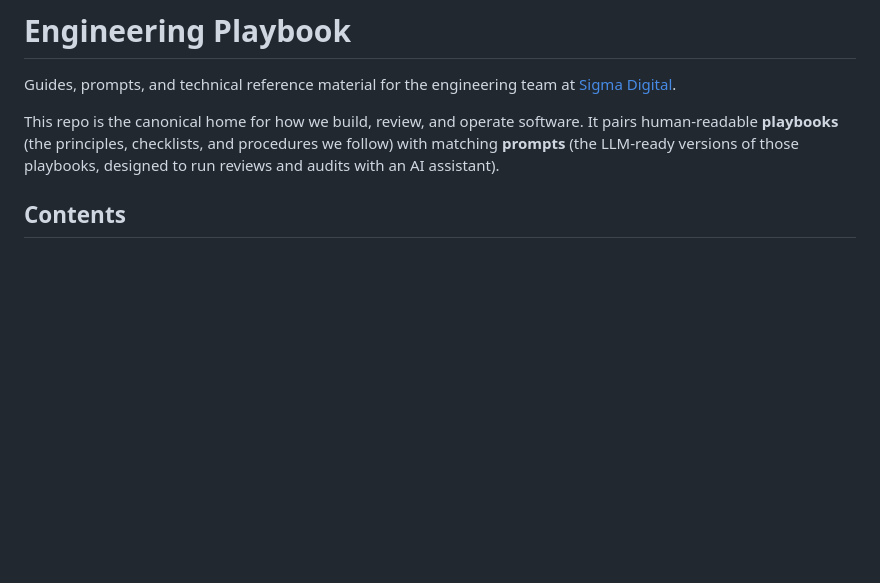
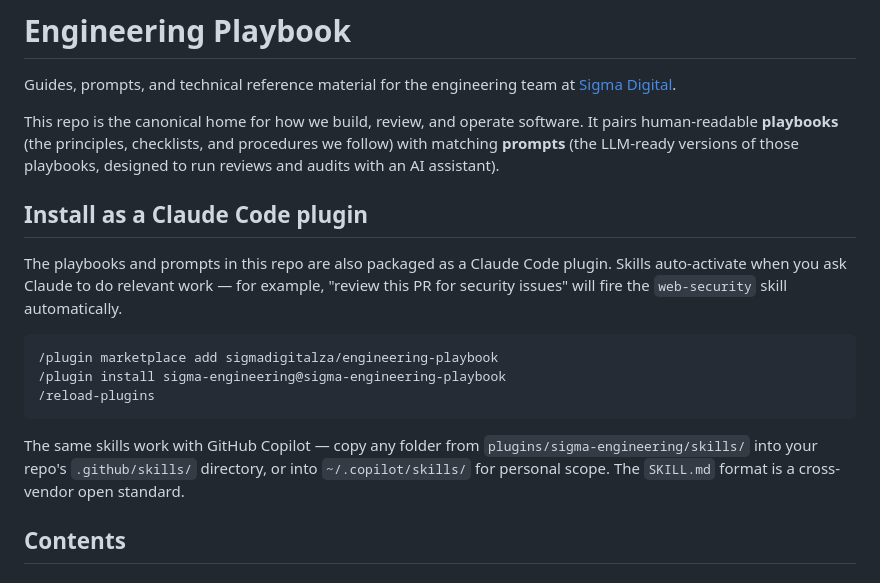
Before and after one commit to sigmadigitalza/engineering-playbook, a Markdown page: README.md, the part around the change. GitHub-like rendering; blank space fills up the shorter version.

Commit message:
docs: add plugin install instructions to readme
Adds an "Install as a Claude Code plugin" section between the intro and
Contents, with the marketplace add / install / reload-plugins commands
and a note that the SKILL.md format works with GitHub Copilot too.

Co-Authored-By: Claude Opus 4.7 (1M context) <noreply@anthropic.com>

````diff
--- a/README.md
+++ b/README.md
@@ -3,6 +3,18 @@
 Guides, prompts, and technical reference material for the engineering team at [Sigma Digital](https://github.com/sigmadigitalza).
 
 This repo is the canonical home for how we build, review, and operate software. It pairs human-readable **playbooks** (the principles, checklists, and procedures we follow) with matching **prompts** (the LLM-ready versions of those playbooks, designed to run reviews and audits with an AI assistant).
+
+## Install as a Claude Code plugin
+
+The playbooks and prompts in this repo are also packaged as a Claude Code plugin. Skills auto-activate when you ask Claude to do relevant work — for example, "review this PR for security issues" will fire the `web-security` skill automatically.
+
+```bash
+/plugin marketplace add sigmadigitalza/engineering-playbook
+/plugin install sigma-engineering@sigma-engineering-playbook
+/reload-plugins
+```
+
+The same skills work with GitHub Copilot — copy any folder from `plugins/sigma-engineering/skills/` into your repo's `.github/skills/` directory, or into `~/.copilot/skills/` for personal scope. The `SKILL.md` format is a cross-vendor open standard.
 
 ## Contents
 
````
